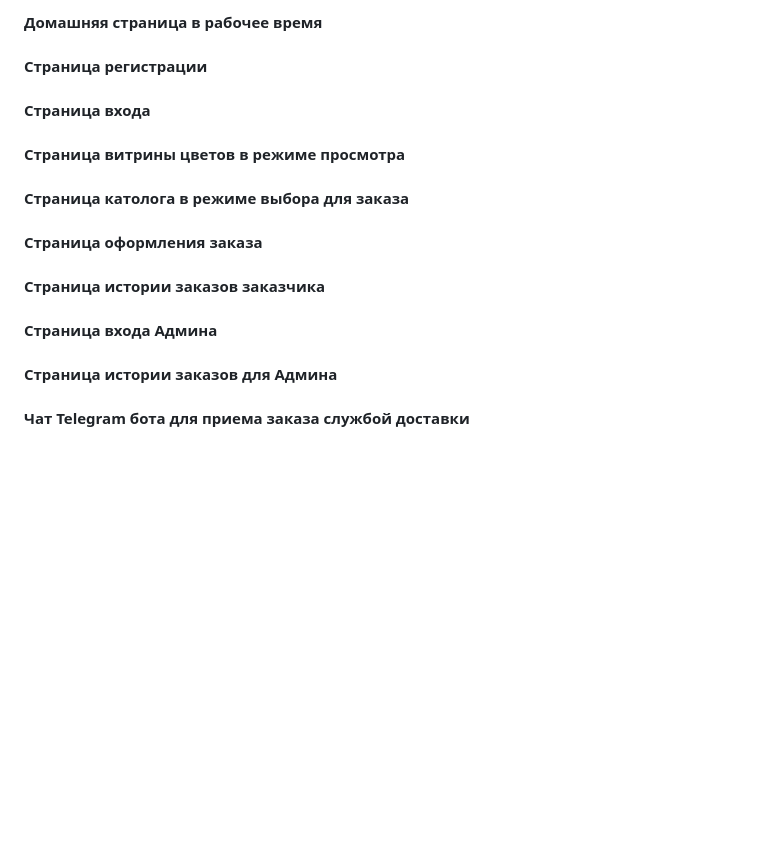
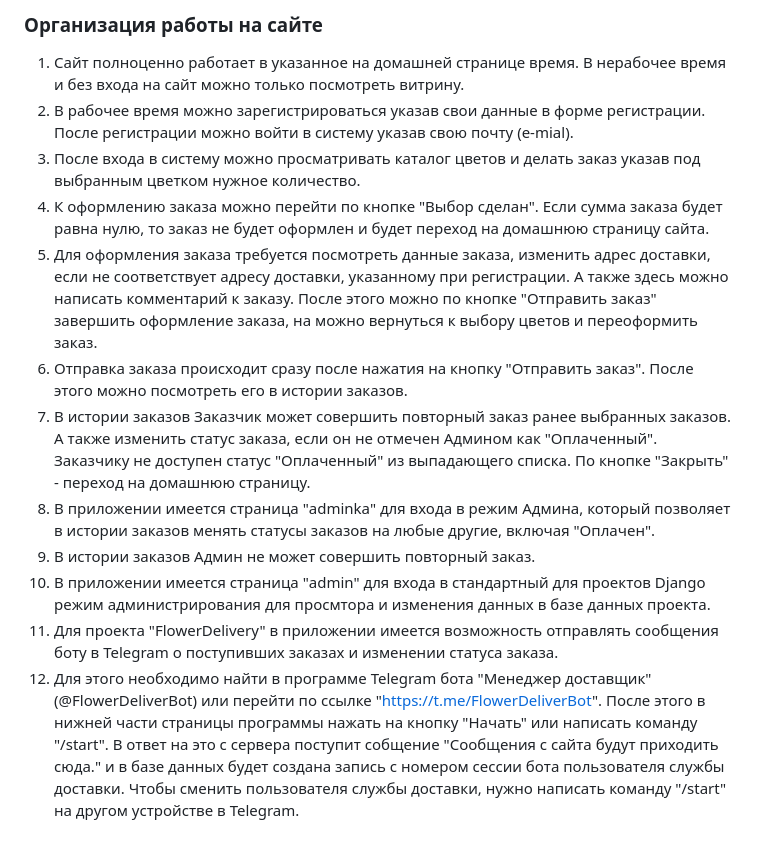
Before and after one commit to NezhelskiyViktor/FlowerDeliveryAdvanced, a Markdown page: FlowerDelivery/README.md, the part around one of its changes. GitHub-like rendering; blank space fills up the shorter version.

Commit message:
Commit N2. Новая версия README

```diff
--- a/FlowerDelivery/README.md
+++ b/FlowerDelivery/README.md
@@ -99,20 +126,42 @@
 
-#### Домашняя страница в рабочее время
-
-#### Страница регистрации
-
-#### Страница входа
-
-#### Страница витрины цветов в режиме просмотра
-
-#### Страница католога в режиме выбора для заказа
-
-#### Страница оформления заказа
-
-#### Страница истории заказов заказчика
-
-#### Страница входа Админа
-
-#### Страница истории заказов для Админа
-
-#### Чат Telegram бота для приема заказа службой доставки
+### Организация работы на сайте
+1. Сайт полноценно работает в указанное на домашней странице время.
+В нерабочее время и без входа на сайт можно только посмотреть витрину.
+2. В рабочее время можно зарегистрироваться указав свои данные в
+форме регистрации. После регистрации можно войти в систему указав свою
+почту (e-mial).
+3. После входа в систему можно просматривать каталог цветов и делать заказ
+указав под выбранным цветком нужное количество.
+4. К оформлению заказа можно перейти по кнопке "Выбор сделан". Если сумма
+заказа будет равна нулю, то заказ не будет оформлен и будет переход на
+домашнюю страницу сайта.
+5. Для оформления заказа требуется посмотреть данные заказа, изменить
+адрес доставки, если не соответствует адресу доставки, указанному при
+регистрации. А также здесь можно написать комментарий к заказу. После
+этого можно по кнопке "Отправить заказ" завершить оформление заказа,
+на можно вернуться к выбору цветов и переоформить заказ.
+6. Отправка заказа происходит сразу после нажатия на кнопку "Отправить
+заказ". После этого можно посмотреть его в истории заказов.
+7. В истории заказов Заказчик может совершить повторный заказ ранее
+выбранных заказов. А также изменить статус заказа, если он не отмечен
+Админом как "Оплаченный". Заказчику не доступен статус "Оплаченный" из
+выпадающего списка. По кнопке "Закрыть" - переход на домашнюю страницу.
+8. В приложении имеется страница "adminka" для входа в режим
+Админа, который позволяет в истории заказов менять статусы заказов на
+любые другие, включая "Оплачен".
+9. В истории заказов Админ не может совершить повторный заказ.
+10. В приложении имеется страница "admin" для входа в стандартный
+для проектов Django режим администрирования для просмтора и изменения
+данных в базе данных проекта.
+11. Для проекта "FlowerDelivery" в приложении имеется возможность
+отправлять сообщения боту в Telegram о поступивших заказах и изменении
+статуса заказа.
+12. Для этого необходимо найти в программе Telegram бота "Менеджер
+доставщик" (@FlowerDeliverBot) или перейти по ссылке
+"https://t.me/FlowerDeliverBot". После этого в нижней части страницы
+программы нажать на кнопку "Начать" или написать команду "/start".
+В ответ на это с сервера поступит собщение "Сообщения с сайта будут
+приходить сюда." и в базе данных будет создана запись с номером сессии
+бота пользователя службы доставки. Чтобы сменить пользователя службы
+доставки, нужно написать команду "/start" на другом устройстве в
+Telegram.
```
Also changed, not shown: other parts of FlowerDelivery/README.md (+27 -0 lines).
